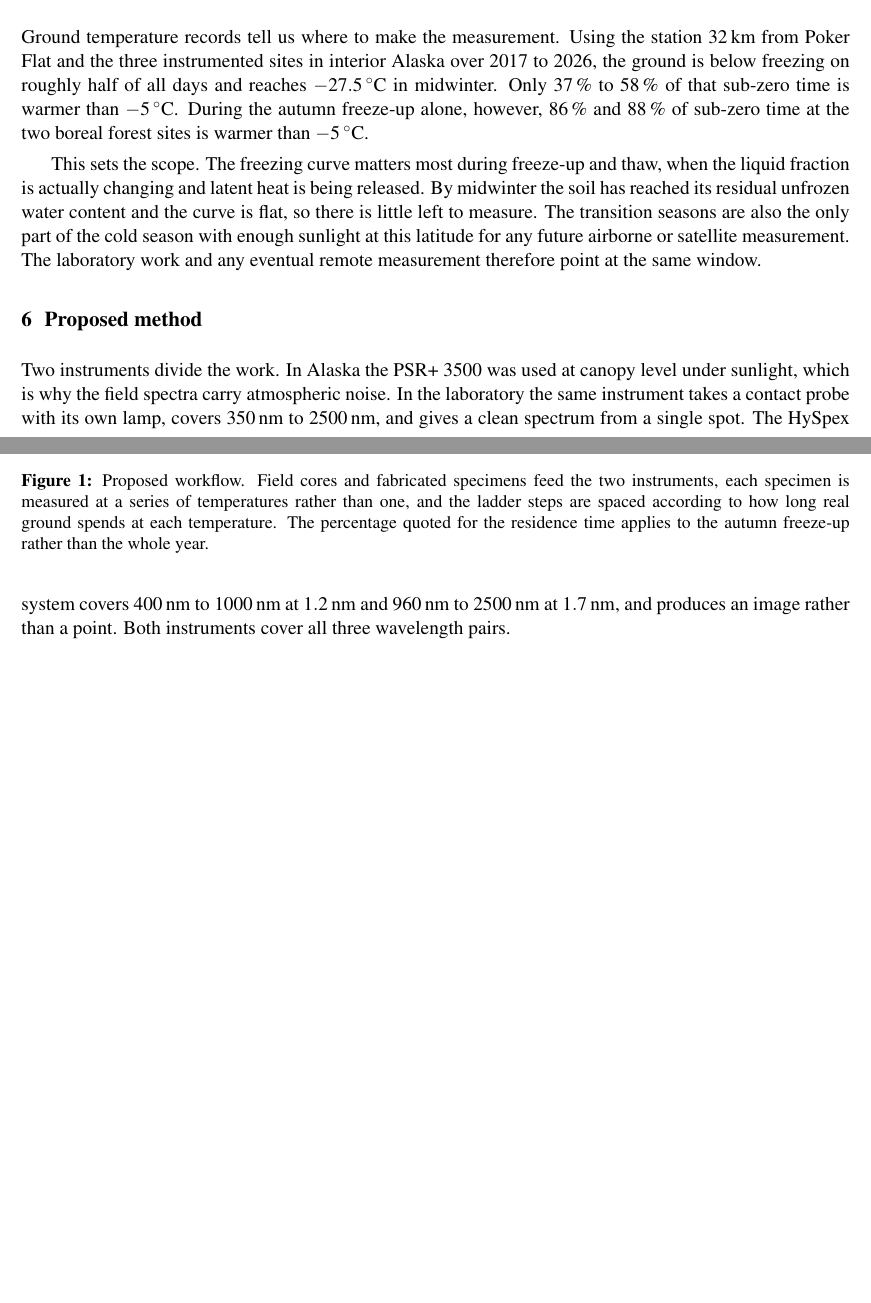
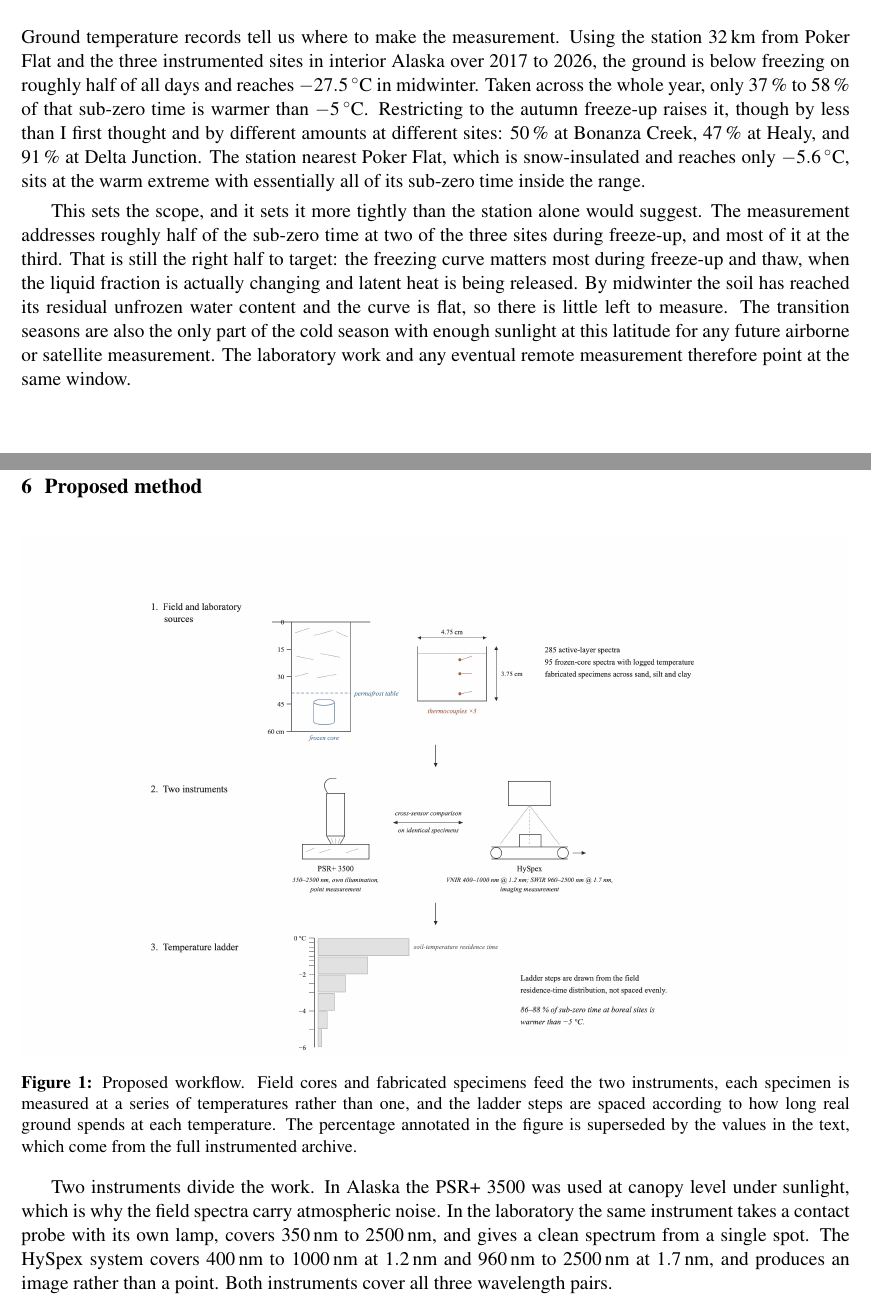
Before and after one commit to avis-giri/MURI_Paper_2_1st_darft, a LaTeX document (main.tex): two parts of pages 3 and 4 of 7, joined at a grey line, cut so that both start at the same text, the shorter picture padded with empty space. Compiled offline with pdfLaTeX.

Commit message:
Correct the freeze-up residence figures against the full archive
The earlier figures of eighty-six and eighty-eight percent came from
fourteen shallow-sensor files. The complete archive holds eight hundred
for the same season, and gives fifty percent at Bonanza Creek, forty-seven
at Healy, and ninety-one at Delta Junction.

State the three sites separately rather than as a range, note that the
station nearest the field site sits at the warm extreme, and mark the
percentage annotated on the workflow figure as superseded by the text.

```diff
--- a/main.tex
+++ b/main.tex
@@ -182,13 +182,20 @@ water, which is comparable to the contact probes currently used.
 Ground temperature records tell us where to make the measurement. Using the
 station \SI{32}{\kilo\meter} from Poker Flat and the three instrumented sites in
 interior Alaska over 2017 to 2026, the ground is below freezing on roughly half
-of all days and reaches \SI{-27.5}{\degreeCelsius} in midwinter. Only
-\SI{37}{\percent} to \SI{58}{\percent} of that sub-zero time is warmer than
-\SI{-5}{\degreeCelsius}. During the autumn freeze-up alone, however,
-\SI{86}{\percent} and \SI{88}{\percent} of sub-zero time at the two boreal
-forest sites is warmer than \SI{-5}{\degreeCelsius}.
+of all days and reaches \SI{-27.5}{\degreeCelsius} in midwinter. Taken across
+the whole year, only \SI{37}{\percent} to \SI{58}{\percent} of that sub-zero
+time is warmer than \SI{-5}{\degreeCelsius}. Restricting to the autumn
+freeze-up raises it, though by less than I first thought and by different
+amounts at different sites: \SI{50}{\percent} at Bonanza Creek,
+\SI{47}{\percent} at Healy, and \SI{91}{\percent} at Delta Junction. The
+station nearest Poker Flat, which is snow-insulated and reaches only
+\SI{-5.6}{\degreeCelsius}, sits at the warm extreme with essentially all of its
+sub-zero time inside the range.
 
-This sets the scope. The freezing curve matters most during freeze-up and thaw,
+This sets the scope, and it sets it more tightly than the station alone would
+suggest. The measurement addresses roughly half of the sub-zero time at two of
+the three sites during freeze-up, and most of it at the third. That is still the
+right half to target: the freezing curve matters most during freeze-up and thaw,
 when the liquid fraction is actually changing and latent heat is being released.
 By midwinter the soil has reached its residual unfrozen water content and the
 curve is flat, so there is little left to measure. The transition seasons are
@@ -204,8 +211,8 @@ eventual remote measurement therefore point at the same window.
 \caption{Proposed workflow. Field cores and fabricated specimens feed the two
 instruments, each specimen is measured at a series of temperatures rather than
 one, and the ladder steps are spaced according to how long real ground spends at
-each temperature. The percentage quoted for the residence time applies to the
-autumn freeze-up rather than the whole year.}
+each temperature. The percentage annotated in the figure is superseded by the
+values in the text, which come from the full instrumented archive.}
 \label{fig:workflow}
 \end{figure}
 
```
